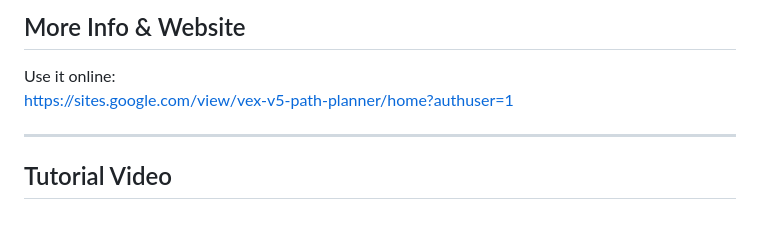
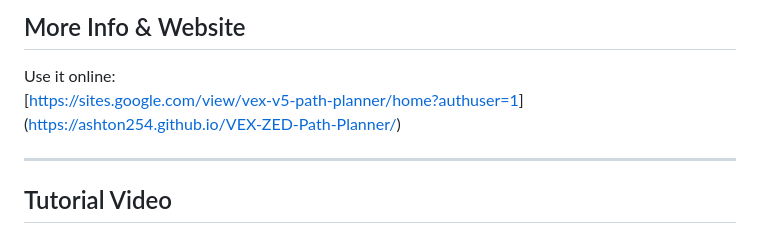
Before and after one commit to enrabbani/VEX-ZED-Path-Planner, a Markdown page: README.md, the part around the change. Rendered like a GitHub page.

```diff
--- a/README.md
+++ b/README.md
@@ -88,7 +88,7 @@ The full source code is available. Feel free to download, modify, and make it yo
 ## More Info & Website
 
  Use it online:
-[https://sites.google.com/view/vex-v5-path-planner/home?authuser=1](https://sites.google.com/view/vex-v5-path-planner/home?authuser=1)
+[[https://sites.google.com/view/vex-v5-path-planner/home?authuser=1](https://sites.google.com/view/vex-v5-path-planner/home?authuser=1)](https://ashton254.github.io/VEX-ZED-Path-Planner/)
 
 ---
 
```
